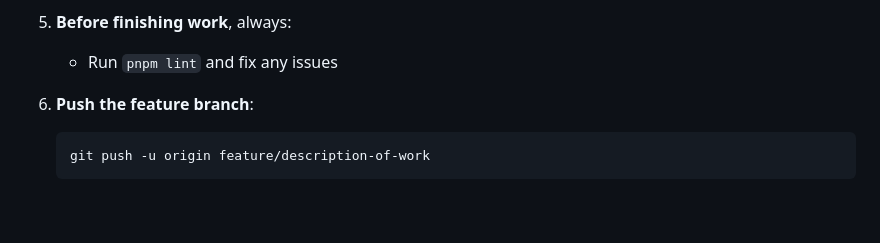
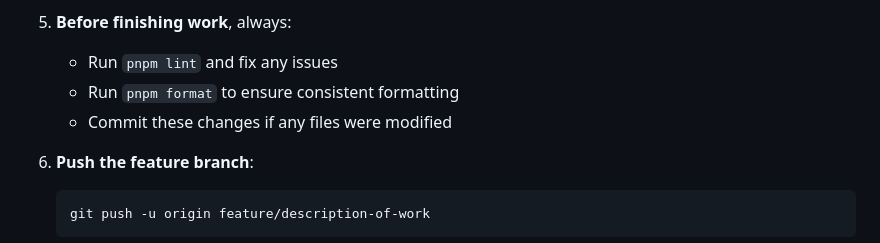
Before and after one commit to paveg/logbook, a Markdown page: CLAUDE.md, the part around the change. Drawn GitHub-style; blank space fills up the shorter version.

Commit message:
:recycle: Update CLAUDE.md doc

````diff
--- a/CLAUDE.md
+++ b/CLAUDE.md
@@ -65,6 +65,8 @@ This is an Astro-based blog/logbook website using Astro v5.8.1. The site is conf
 4. **Commit frequently** with meaningful commit messages
 5. **Before finishing work**, always:
    - Run `pnpm lint` and fix any issues
+   - Run `pnpm format` to ensure consistent formatting
+   - Commit these changes if any files were modified
 6. **Push the feature branch**:
 
    ```bash
````
